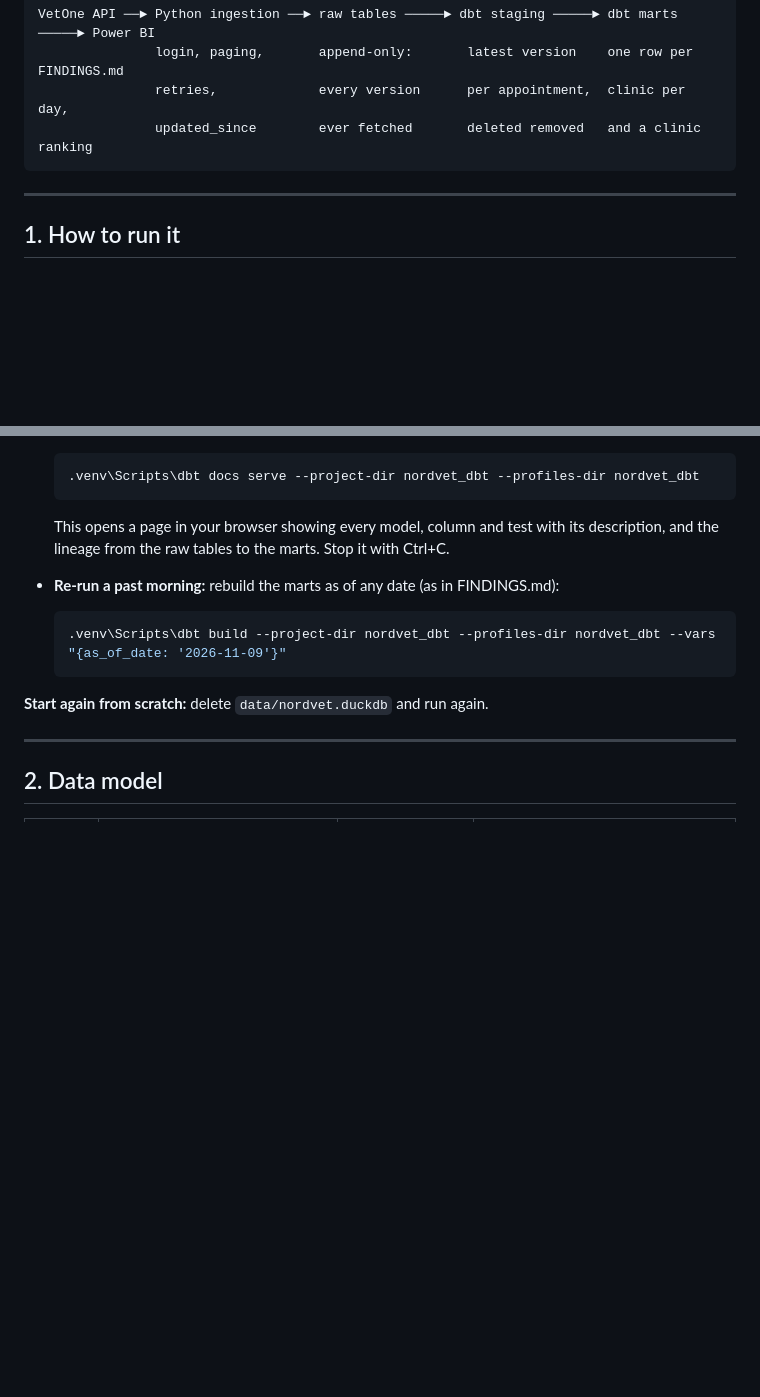
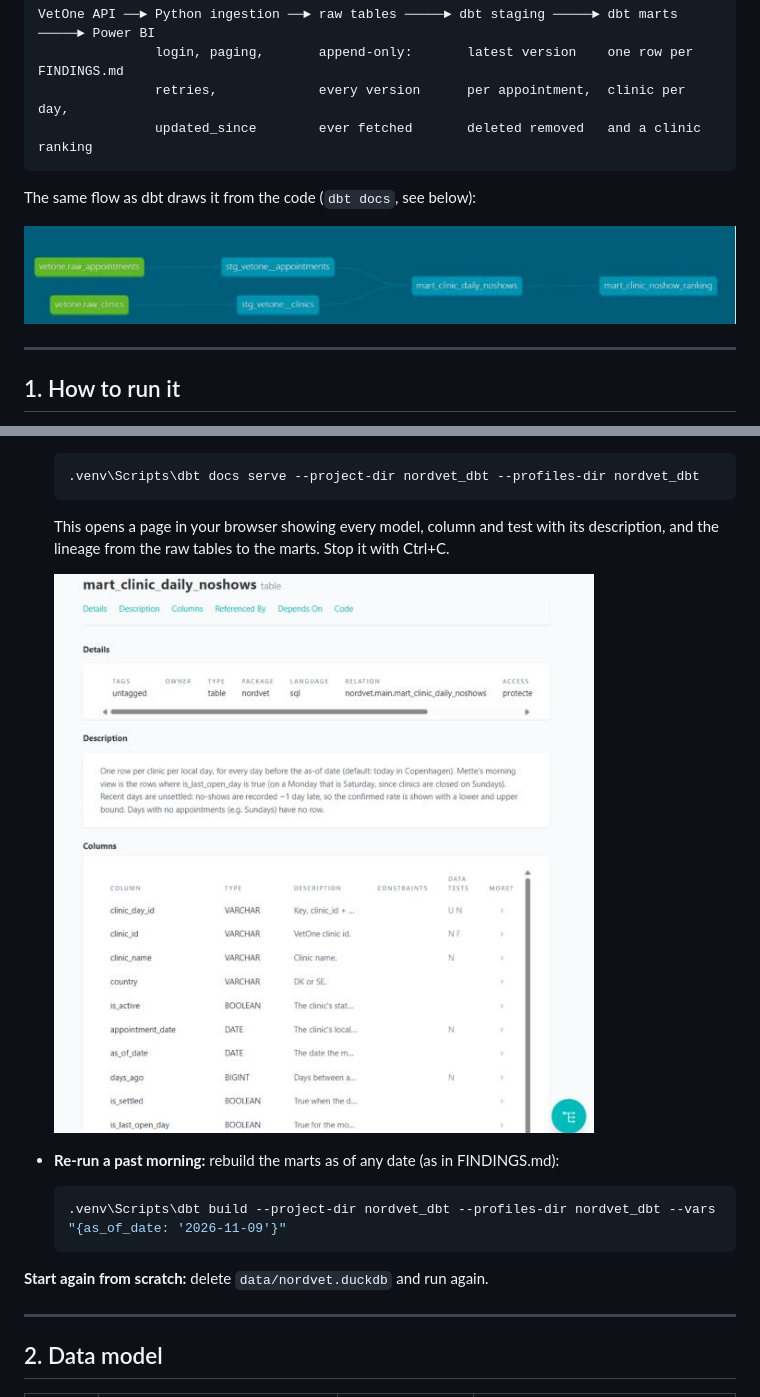
Before and after one commit to anjkrish2608/VetOneInsights, a Markdown page: README.md, 2 parts joined by grey strips. GitHub-like rendering; pictures changed too: docs/images/dbt_docs_daily_mart.png (added), docs/images/dbt_lineage.png (added); blank space fills up the shorter version.

````diff
--- a/README.md
+++ b/README.md
@@ -16,6 +16,10 @@ VetOne API ──► Python ingestion ──► raw tables ─────► db
                retries,             every version      per appointment,  clinic per day,
                updated_since        ever fetched       deleted removed   and a clinic ranking
 ```
+
+The same flow as dbt draws it from the code (`dbt docs`, see below):
+
+![dbt lineage graph: raw_appointments and raw_clinics feed the two staging models, which feed the daily no-show mart and then the clinic ranking](docs/images/dbt_lineage.png)
 
 ---
 
@@ -82,6 +106,8 @@ Then open `.env` and fill in `VETONE_BASE_URL`, `VETONE_CLIENT_ID` and `VETONE_C
 
   This opens a page in your browser showing every model, column and test with its
   description, and the lineage from the raw tables to the marts. Stop it with Ctrl+C.
+
+  ![dbt docs page for mart_clinic_daily_noshows: description, and the column list with types and tests](docs/images/dbt_docs_daily_mart.png)
 - **Re-run a past morning:** rebuild the marts as of any date (as in FINDINGS.md):
 
   ```bash
````
Also changed, not shown: other parts of README.md (+21 -1 lines), CLAUDE.md (+1 -0 lines), DECISIONS.md (+9 -1 lines).
